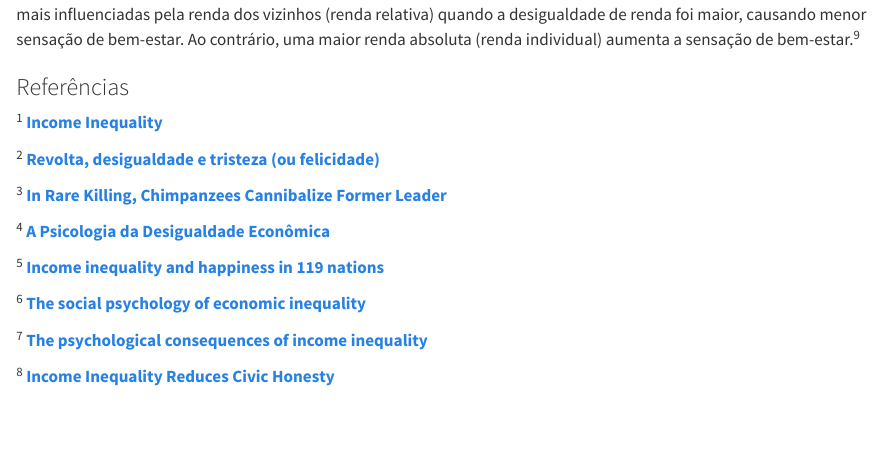
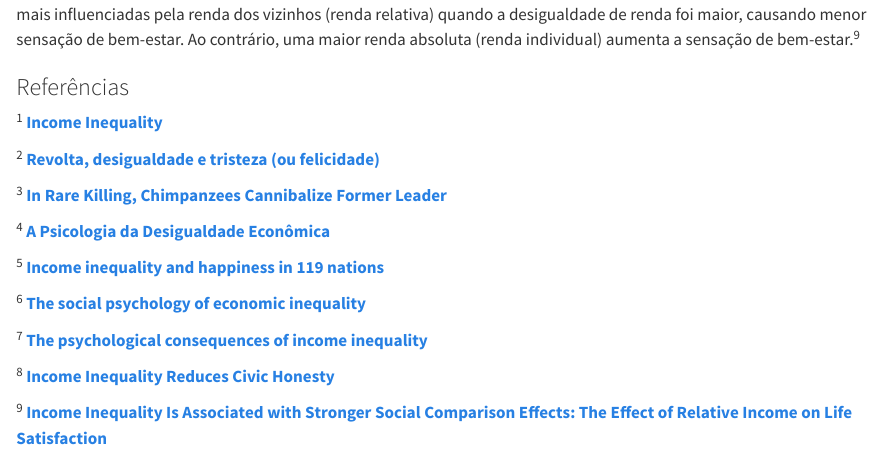
Before and after one commit to francojra/meu_blog_com_quarto, a Quarto document (socioeconomia.qmd): the page in a window 1100 px wide, from 1670 px down. Rendered offline with R 4.5, knitr and Pandoc in place of Quarto, with nearby package versions.

Commit message:
Add files via upload

```diff
--- a/socioeconomia.qmd
+++ b/socioeconomia.qmd
@@ -55,3 +55,5 @@ Algumas pesquisas mostram que ter vizinhos mais ricos é associado com níveis r
 ^7^ [**The psychological consequences of income inequality**](https://compass.onlinelibrary.wiley.com/doi/full/10.1111/spc3.12304)
 
 ^8^ [**Income Inequality Reduces Civic Honesty**](https://journals.sagepub.com/doi/abs/10.1177/1948550620929495)
+
+^9^ [**Income Inequality Is Associated with Stronger Social Comparison Effects: The Effect of Relative Income on Life Satisfaction**](https://www.ncbi.nlm.nih.gov/pmc/articles/PMC4718872/#:~:text=Results%20showed%20that%20higher%20income,when%20income%20inequality%20was%20high)
```
